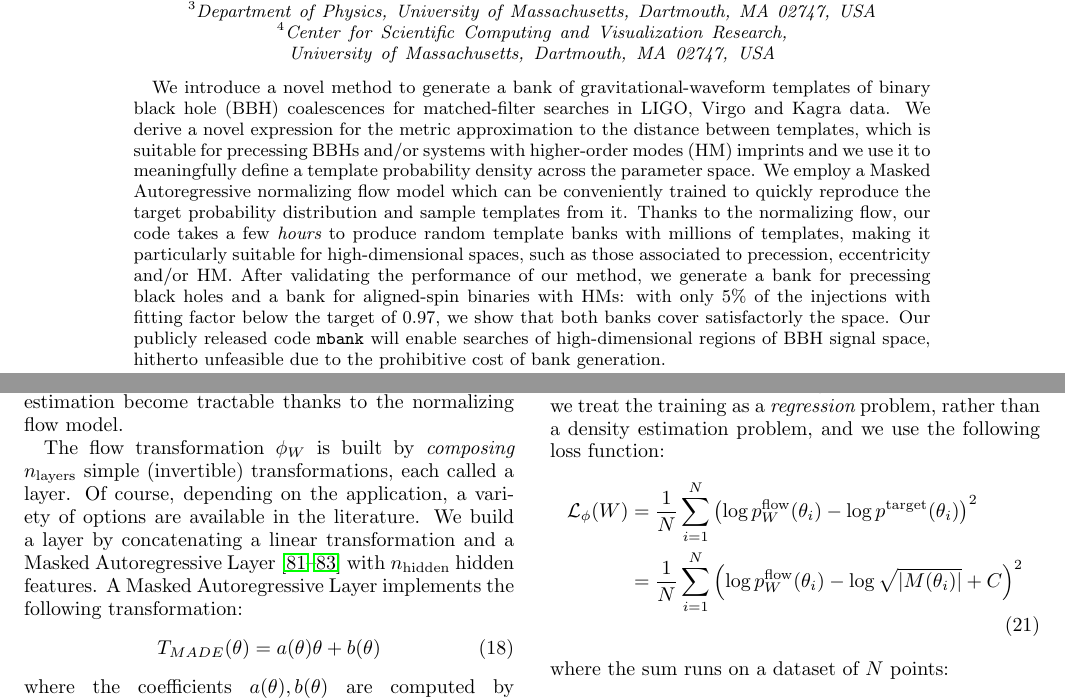
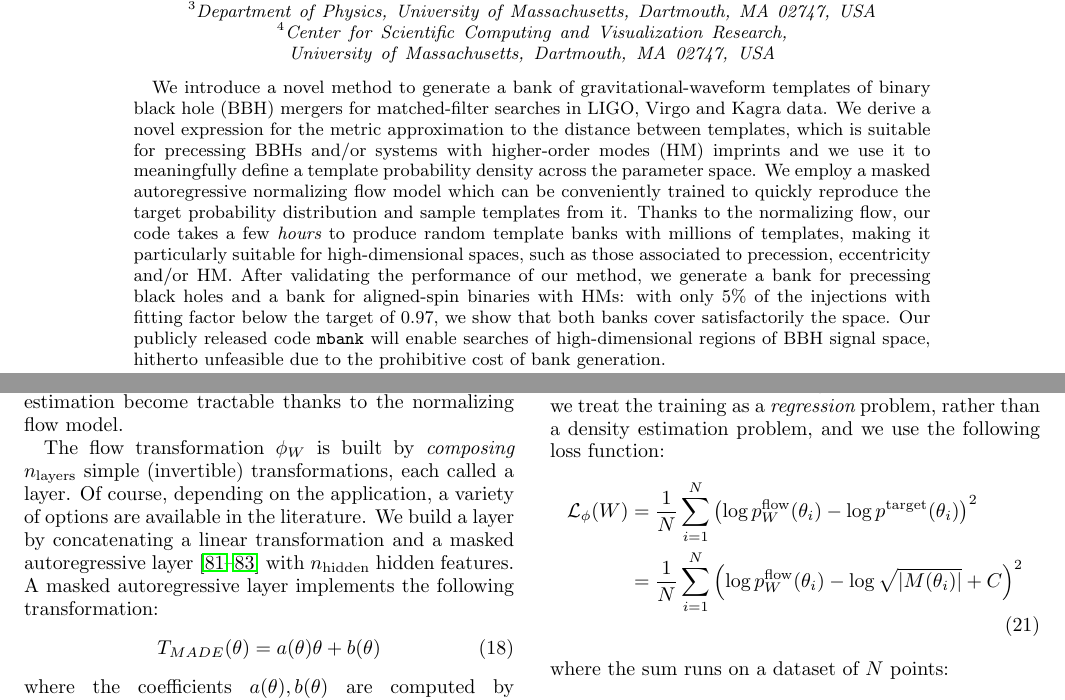
Before and after one commit to stefanoschmidt1995/mbank, a LaTeX paper (paper/tex/mbank.tex): two parts of pages 1 and 5 of 26, joined at a grey line, cut so that both start at the same text. Compiled offline with pdfLaTeX.

Commit message:
Typos fix

```diff
--- a/paper/tex/mbank.tex
+++ b/paper/tex/mbank.tex
@@ -65,11 +65,11 @@ superscriptaddress,10pt]{revtex4-2}
 
 	%%%%%%%%%%%%%%%%%%%%%%%%%%%%%%%%% ABSTRACT
 \begin{abstract}
-	We introduce a novel method to generate a bank of gravitational-waveform templates of binary black hole (BBH) coalescences for matched-filter searches in LIGO, Virgo and Kagra data.
+	We introduce a novel method to generate a bank of gravitational-waveform templates of binary black hole (BBH) mergers for matched-filter searches in LIGO, Virgo and Kagra data.
 	We derive a novel expression for the metric approximation to the distance between templates, which is suitable for precessing BBHs and/or systems with higher-order modes (HM) imprints and we use it to meaningfully define a template probability density across the parameter space.
-	We employ a Masked Autoregressive normalizing flow model which can be conveniently trained to quickly reproduce the target probability distribution and sample templates from it.
+	We employ a masked autoregressive normalizing flow model which can be conveniently trained to quickly reproduce the target probability distribution and sample templates from it.
 	Thanks to the normalizing flow, our code takes a few {\it hours} to produce random template banks with millions of templates, making it particularly suitable for high-dimensional spaces, such as those associated to precession, eccentricity and/or HM.
-	After validating the performance of our method, we generate a bank for precessing black holes and a bank for aligned-spin binaries with HMs: with only 5\% of the injections with fitting factor below the target of $0.97$, we show that both banks cover satisfactorly the space.
+	After validating the performance of our method, we generate a bank for precessing black holes and a bank for aligned-spin binaries with HMs: with only 5\% of the injections with fitting factor below the target of $0.97$, we show that both banks cover satisfactorily the space.
 	Our publicly released code \texttt{mbank} will enable searches of high-dimensional regions of BBH signal space, hitherto unfeasible due to the prohibitive cost of bank generation.
 
 \end{abstract}
@@ -303,8 +303,8 @@ Sampling from $p^\text{flow}_W$ can then be easily done by sampling $\mathbf{x}
 Thus, given a target distribution, both the problems of sampling and of density estimation become tractable thanks to the normalizing flow model.
 
 The flow transformation $\phi_W$ is built by {\it composing} $n_\text{layers}$ simple (invertible) transformations, each called a layer. Of course, depending on the application, a variety of options are available in the literature.
-We build a layer by concatenating a linear transformation and a Masked Autoregressive Layer \cite{MADE, MAF, MAF_bis} with $n_\text{hidden}$ hidden features.
-A Masked Autoregressive Layer implements the following transformation:
+We build a layer by concatenating a linear transformation and a masked autoregressive layer \cite{MADE, MAF, MAF_bis} with $n_\text{hidden}$ hidden features.
+A masked autoregressive layer implements the following transformation:
 \begin{equation}
 	T_{MADE}(\theta) = a(\theta)\theta+b(\theta)
 \end{equation}
```
Also changed, not shown: paper/tex/mbank.tex (10 more changed lines).
